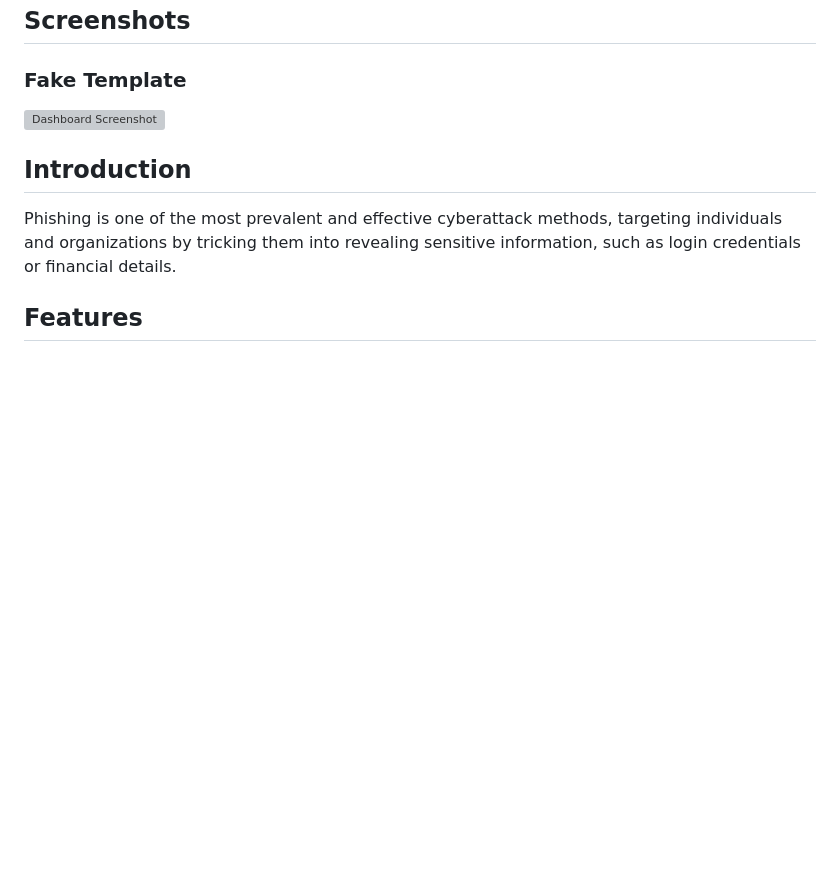
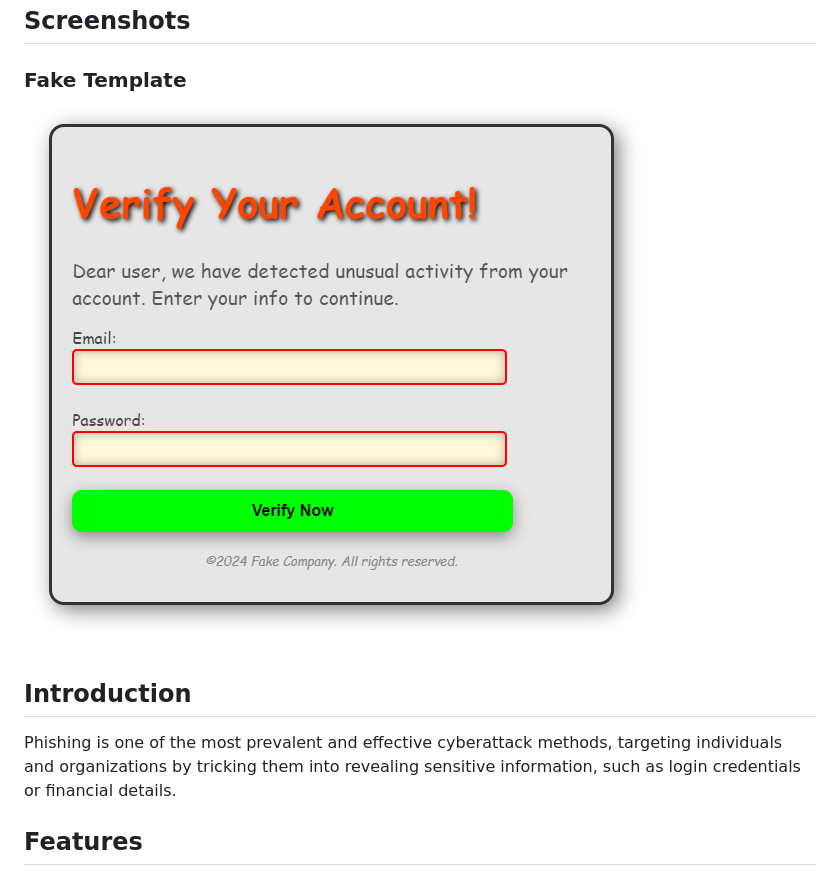
Before and after one commit to Unf0undedOmn1s/phishing-educator, a Markdown page: README.md, the part around the change. Rendered like a GitHub page; blank space fills up the shorter version; grey boxes are pictures that could not be loaded.

```diff
--- a/README.md
+++ b/README.md
@@ -17,7 +17,7 @@ A Phishing Simulator designed to simulate phishing scenarios for educational and
 
 ## Screenshots
 ### Fake Template
-![Dashboard Screenshot](images/fake-temp.png)
+![Dashboard Screenshot](Phishing_Project/images/fake-temp.png)
 
 ## Introduction
 
```
